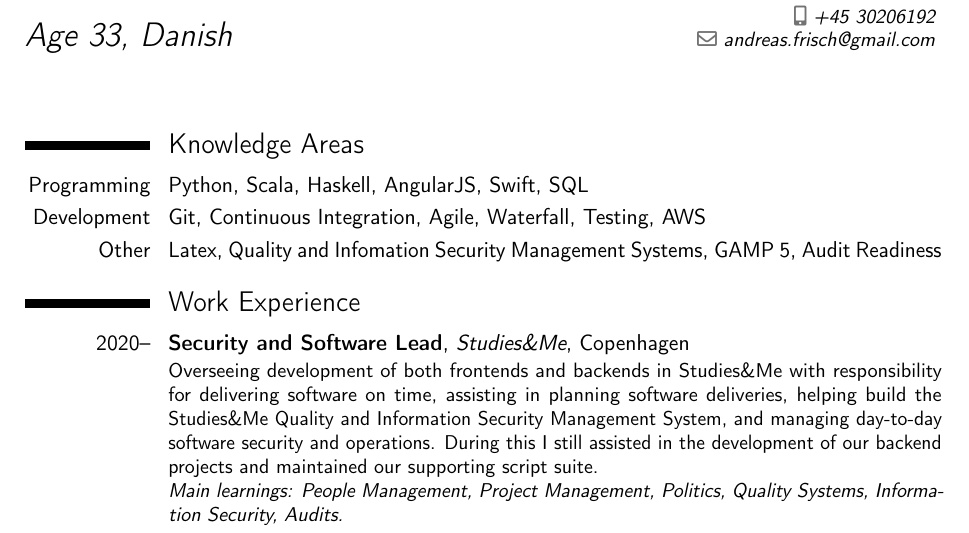
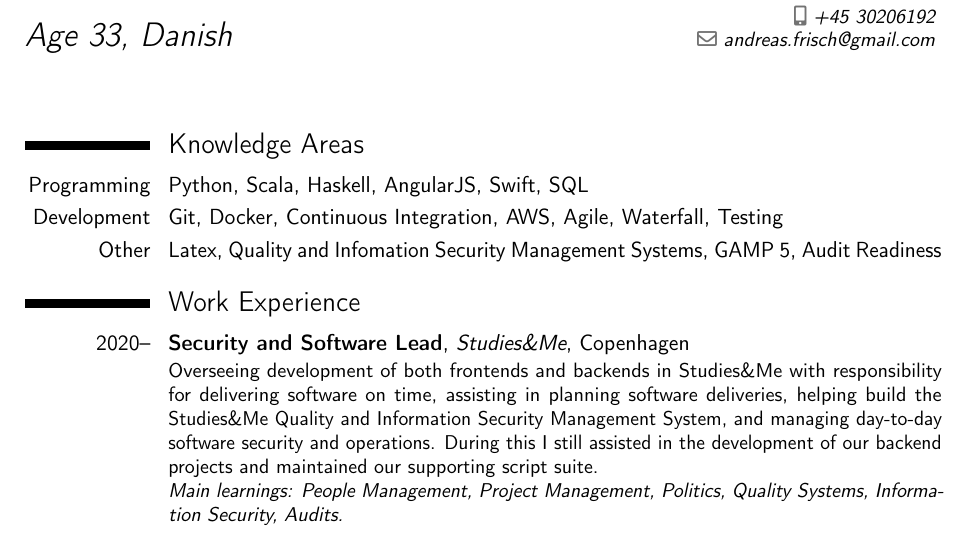
Before and after one commit to jenshenrik/CV, a LaTeX CV (cv.tex): part of page 1 of 2, cut so that both start at the same text. Compiled offline with pdfLaTeX.

Commit message:
Added Docker as a skill

```diff
--- a/cv.tex
+++ b/cv.tex
@@ -35,7 +35,7 @@
 
 \section{Knowledge Areas}
 \cvitem{Programming}{Python, Scala, Haskell, AngularJS, Swift, SQL}
-\cvitem{Development}{Git, Continuous Integration, Agile, Waterfall, Testing, AWS}
+\cvitem{Development}{Git, Docker, Continuous Integration, AWS, Agile, Waterfall, Testing}
 \cvitem{Other}{Latex, Quality and Infomation Security Management Systems, GAMP 5, Audit Readiness}
 
 \section{Work Experience}
```
Also changed, not shown: cv.pdf.
